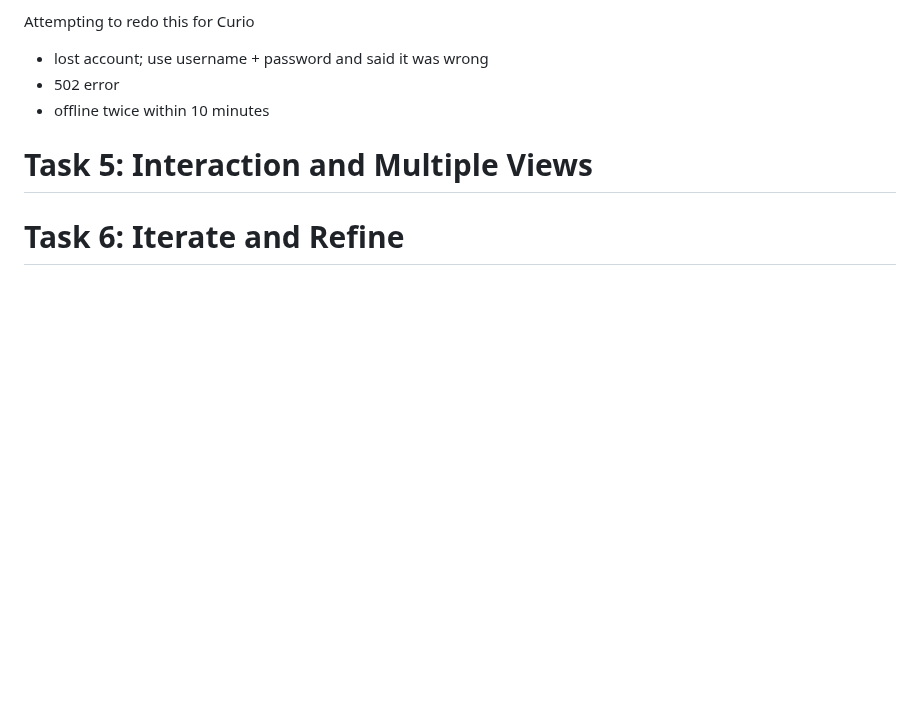
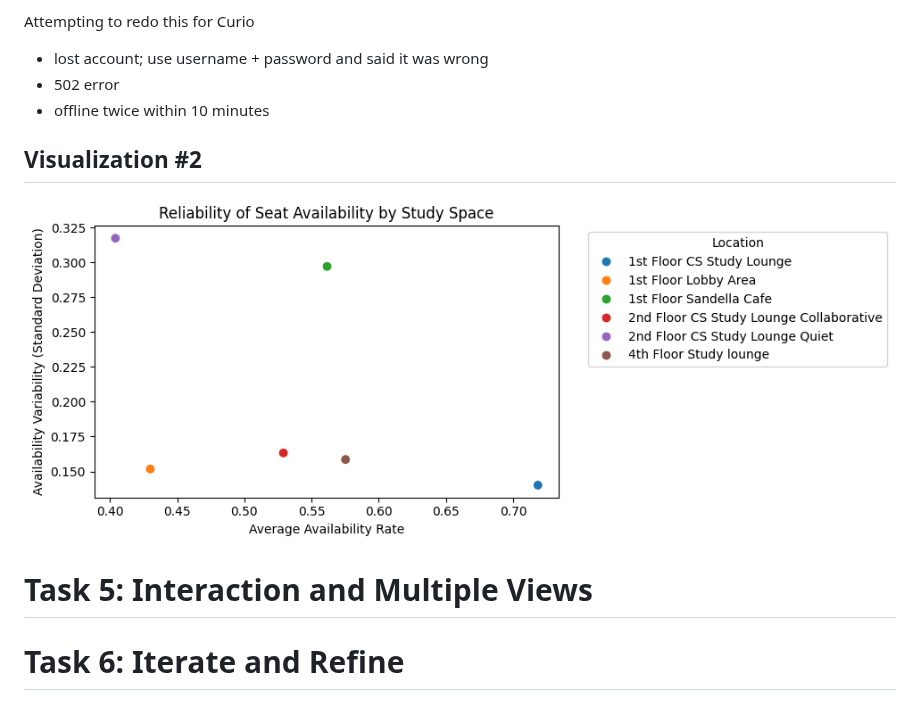
Before and after one commit to microwaves22/Ye-Ng-CS424, a Markdown page: Assignment_2.md, the part around the change. Rendered like a GitHub page; pictures changed too: Visualizations_2/task4_vis2.png (added); blank space fills up the shorter version.

Commit message:
created task 4 vis 2

```diff
--- a/Assignment_2.md
+++ b/Assignment_2.md
@@ -46,6 +46,11 @@ Attempting to redo this for Curio
  - 502 error
  - offline twice within 10 minutes
 
+ ## Visualization #2
+![Task 4 Visualization 2](Visualizations_2/task4_vis2.png)
+
+
+
 # Task 5: Interaction and Multiple Views
 
 # Task 6: Iterate and Refine
```
Also changed, not shown: 1 other file.
